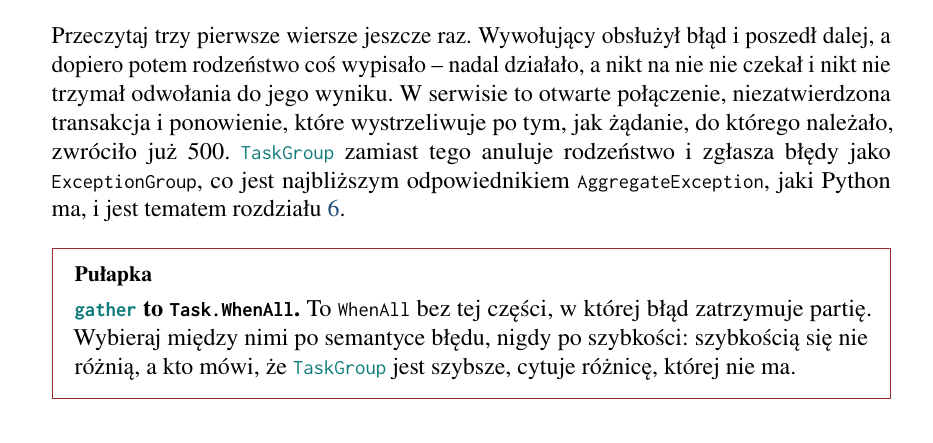
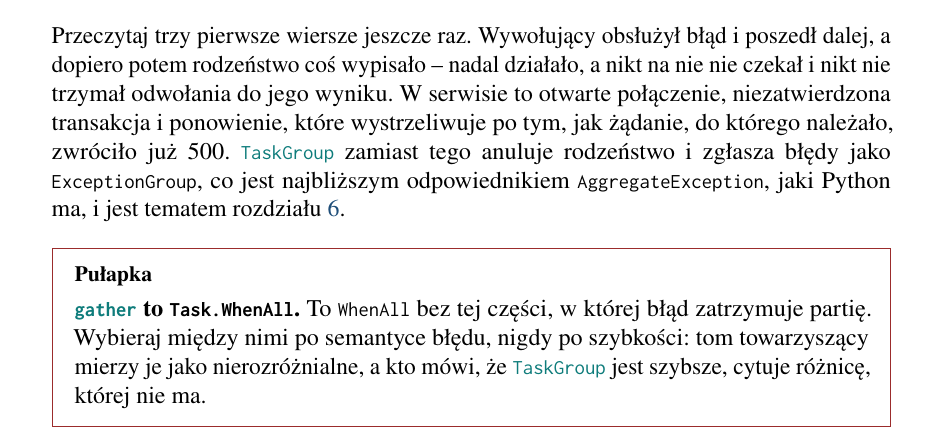
Before and after one commit to konradcinkusz/python-for-csharp-developers, a LaTeX thesis (main-pl.tex, which reads chapters/pl/ch08-asyncio.tex): part of page 30 of 53, cut so that both start at the same text. Compiled offline with pdfLaTeX.

Commit message:
Attribute the gather-against-TaskGroup speed claim rather than assert it
That the two are indistinguishable on speed is the companion volume's
measurement, not one this chapter made, and the overlap rule forbids
repeating the section that made it. One clause names where it comes from,
which keeps the claim honest without re-teaching it.

Co-Authored-By: Claude Opus 5 <noreply@anthropic.com>
Claude-Session: https://claude.ai/code/session_01WBTKAe18NbqmjpP9DhstM9

```diff
--- a/chapters/pl/ch08-asyncio.tex
+++ b/chapters/pl/ch08-asyncio.tex
@@ -209,8 +209,8 @@ rozdziału~\ref{ch:errors}.
 \begin{trapbox}
 \textbf{\api{gather} to \code{Task.WhenAll}.} To \code{WhenAll} bez tej
 części, w której błąd zatrzymuje partię. Wybieraj między nimi po semantyce
-błędu, nigdy po szybkości: szybkością się nie różnią, a kto mówi, że
-\api{TaskGroup} jest szybsze, cytuje różnicę, której nie ma.
+błędu, nigdy po szybkości: tom towarzyszący mierzy je jako nierozróżnialne,
+a kto mówi, że \api{TaskGroup} jest szybsze, cytuje różnicę, której nie ma.
 \end{trapbox}
 
 \begin{exercise}{e08_03_when_all}{Przenieś WhenAll z CancellationToken}
```
Also changed, not shown: chapters/en/ch08-asyncio.tex (+3 -3 lines).
